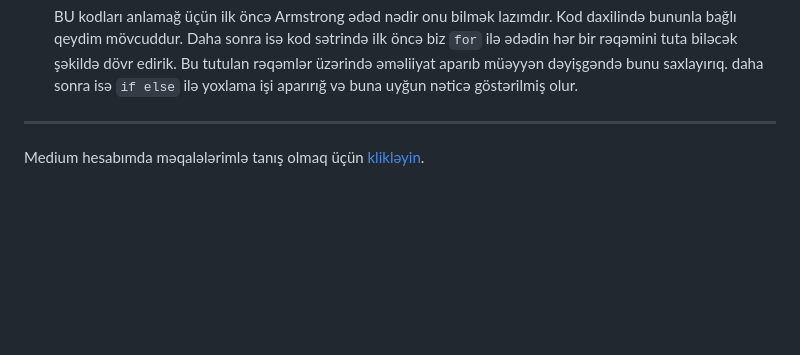
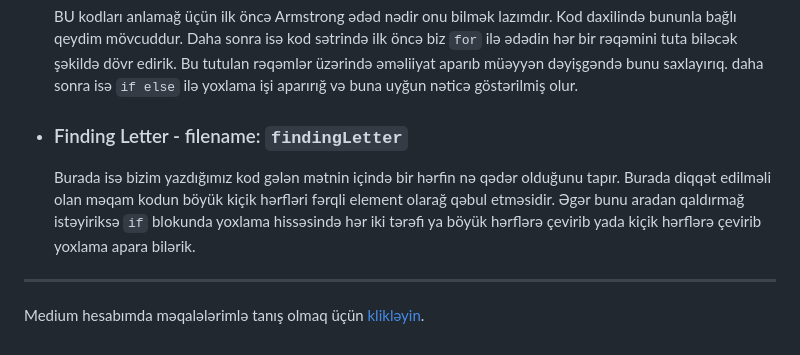
Before and after one commit to rasuljangirli/javaScriptPraticForBeginnerAndAdvancedLevel, a Markdown page: README.md, the part around the change. Rendered like a GitHub page; blank space fills up the shorter version.

```diff
--- a/README.md
+++ b/README.md
@@ -39,6 +39,10 @@ Bu repomda həm öyrənmə həm də öyrətmə prosesində istifadə etdiyim pro
 
     BU kodları anlamağ üçün ilk öncə Armstrong ədəd nədir onu bilmək lazımdır. Kod daxilində bununla bağlı qeydim mövcuddur. Daha sonra isə kod sətrində ilk öncə biz `for` ilə ədədin hər bir rəqəmini tuta biləcək şəkildə dövr edirik. Bu tutulan rəqəmlər üzərində əməliiyat aparıb müəyyən dəyişgəndə bunu saxlayırıq. daha sonra isə `if else` ilə yoxlama işi aparırığ və buna uyğun nəticə göstərilmiş olur.
 
+  * ### Finding Letter - filename: `findingLetter`
+
+    Burada isə bizim yazdığımız kod gələn mətnin içində bir hərfin nə qədər olduğunu tapır. Burada diqqət edilməli olan məqam kodun böyük kiçik hərfləri fərqli element olarağ qəbul etməsidir. Əgər bunu aradan qaldırmağ istəyiriksə `if` blokunda yoxlama hissəsində hər iki tərəfi ya böyük hərflərə çevirib yada kiçik hərflərə çevirib yoxlama apara bilərik.
+
 
 ---
 
```
